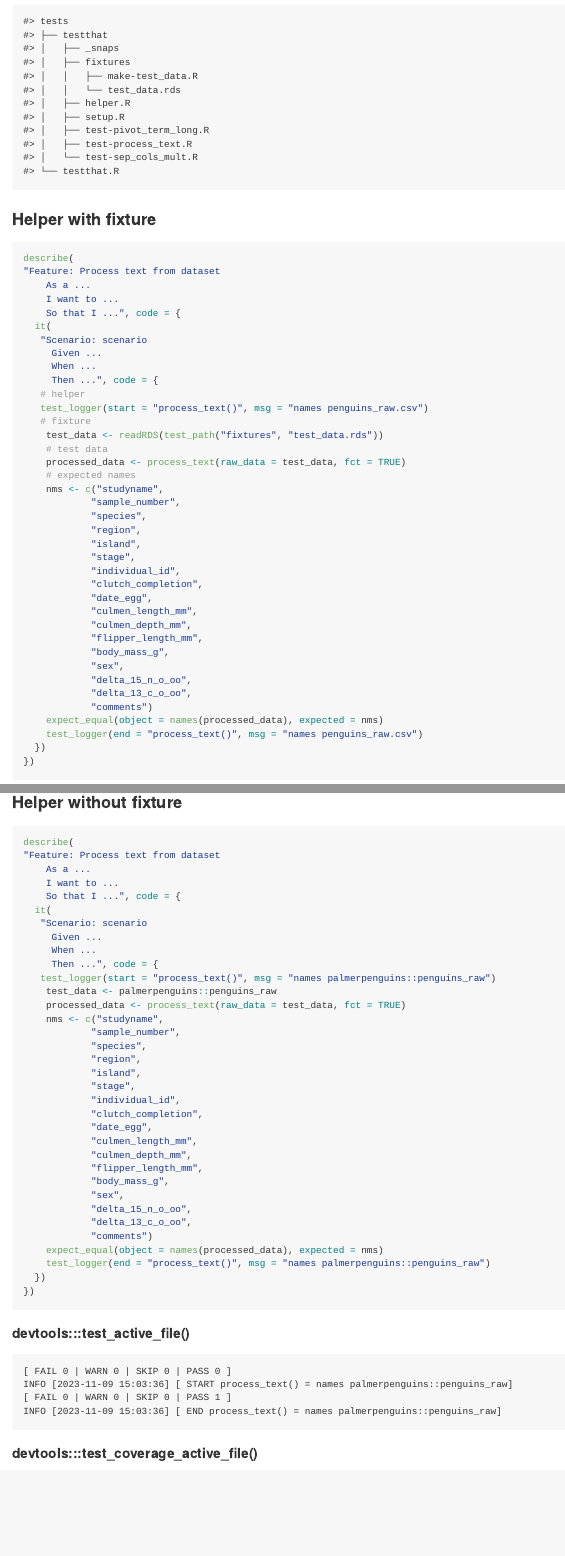
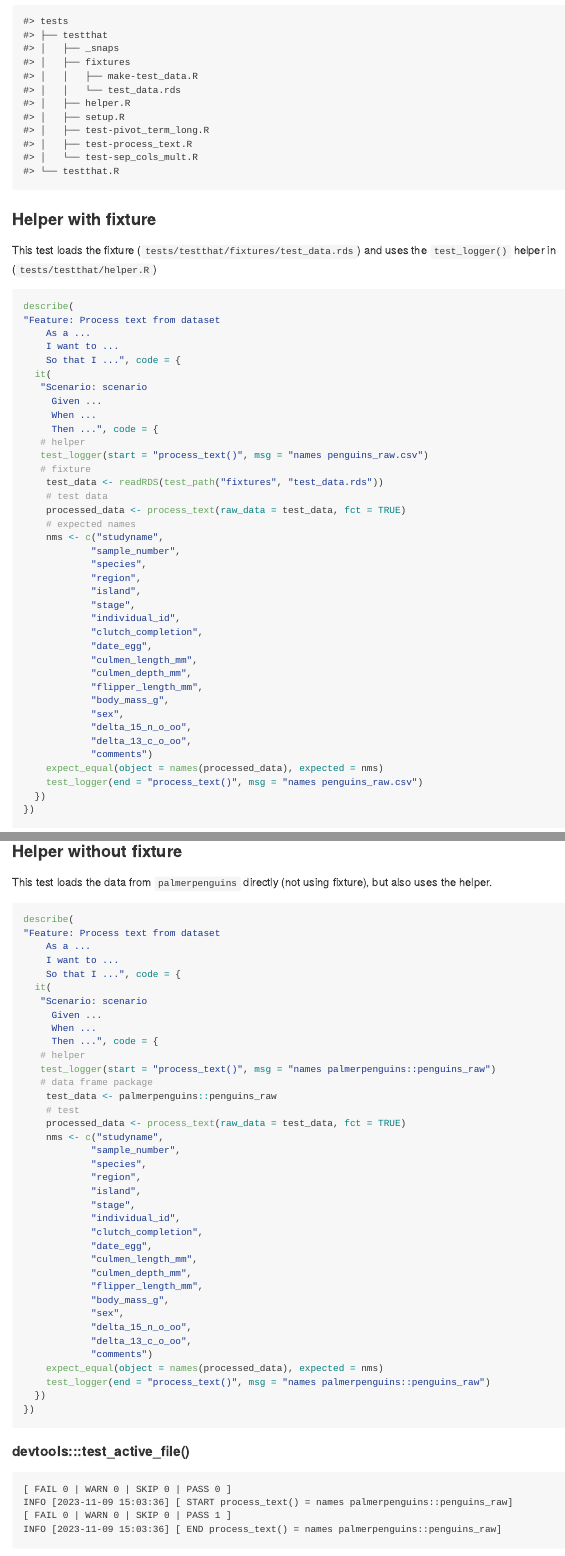
Before and after one commit to mjfrigaard/strutilities, an R Markdown document (README.Rmd): the page in a window 1100 px wide, from 2320 px down, and a second part further down, joined at a grey line. The pictures show the output file README.md that the author committed with the source, drawn offline in the style of GitHub.

Commit message:
new README

````diff
--- a/README.Rmd
+++ b/README.Rmd
@@ -84,6 +84,8 @@ fs::dir_tree("tests")
 
 ### Helper with fixture
 
+This test loads the fixture (`tests/testthat/fixtures/test_data.rds`) and uses the `test_logger()` helper in (`tests/testthat/helper.R`)
+
 ```{r , eval=FALSE}
 describe(
 "Feature: Process text from dataset
@@ -142,6 +144,8 @@ knitr::include_graphics("man/figures/coverage_fixture.png")
 
 ### Helper without fixture
 
+This test loads the data from `palmerpenguins` directly (not using fixture), but also uses the helper.
+
 ```{r , eval=FALSE}
 describe(
 "Feature: Process text from dataset
@@ -153,8 +157,11 @@ describe(
      Given ...
      When ...
      Then ...", code = {
+   # helper
    test_logger(start = "process_text()", msg = "names palmerpenguins::penguins_raw")
+   # data frame package
     test_data <- palmerpenguins::penguins_raw
+    # test
     processed_data <- process_text(raw_data = test_data, fct = TRUE)
     nms <- c("studyname",
             "sample_number",
````
Also changed, not shown: README.md.
